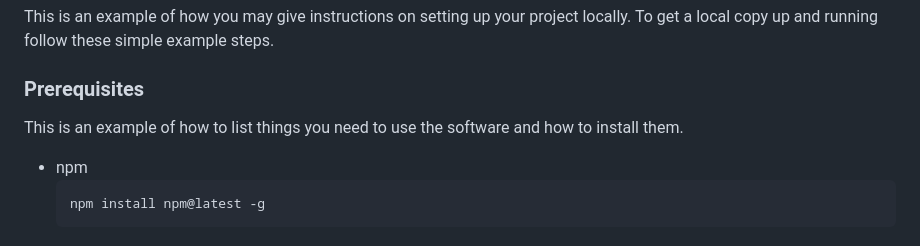
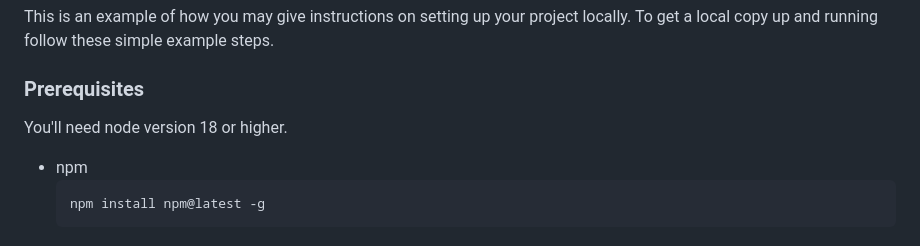
Before and after one commit to kensonjohnson/carpooly, a Markdown page: README.md, the part around the change. Drawn GitHub-style.

Commit message:
Added node version

````diff
--- a/README.md
+++ b/README.md
@@ -68,7 +68,7 @@ To get a local copy up and running follow these simple example steps.
 
 ### Prerequisites
 
-This is an example of how to list things you need to use the software and how to install them.
+You'll need node version 18 or higher.
 
 - npm
   ```sh
````
